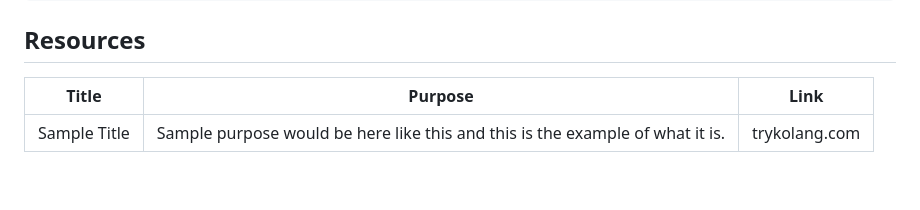
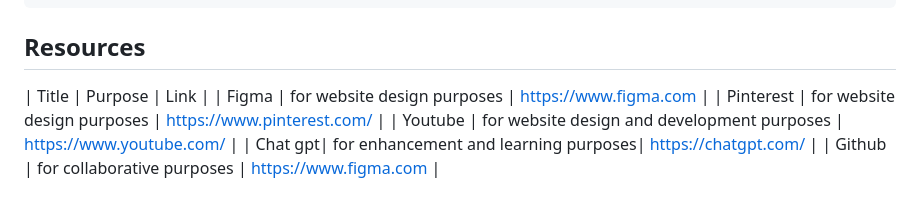
Before and after one commit to FEU-TECH-Advance-Web-Design-Ramirez/AWD-FINALS-VOLCANION, a Markdown page: readme.md, the part around the change printed below. Drawn GitHub-style.

Commit message:
docs:  updated references in README

```diff
--- a/readme.md
+++ b/readme.md
@@ -416,5 +415,8 @@ AWD-FINALS-VOLCANION
 
 <!-- TODO: Add References -->
 | Title | Purpose | Link |
-|-|-|-|
-| Sample Title | Sample purpose would be here like this and this is the example of what it is. | trykolang.com |
+| Figma | for website design purposes | https://www.figma.com |
+| Pinterest | for website design purposes | https://www.pinterest.com/ |
+| Youtube | for website design and development purposes | https://www.youtube.com/ |
+| Chat gpt| for enhancement and learning purposes| https://chatgpt.com/ |
+| Github | for collaborative purposes | https://www.figma.com |
```
Also changed, not shown: other parts of readme.md (+1 -2 lines).
